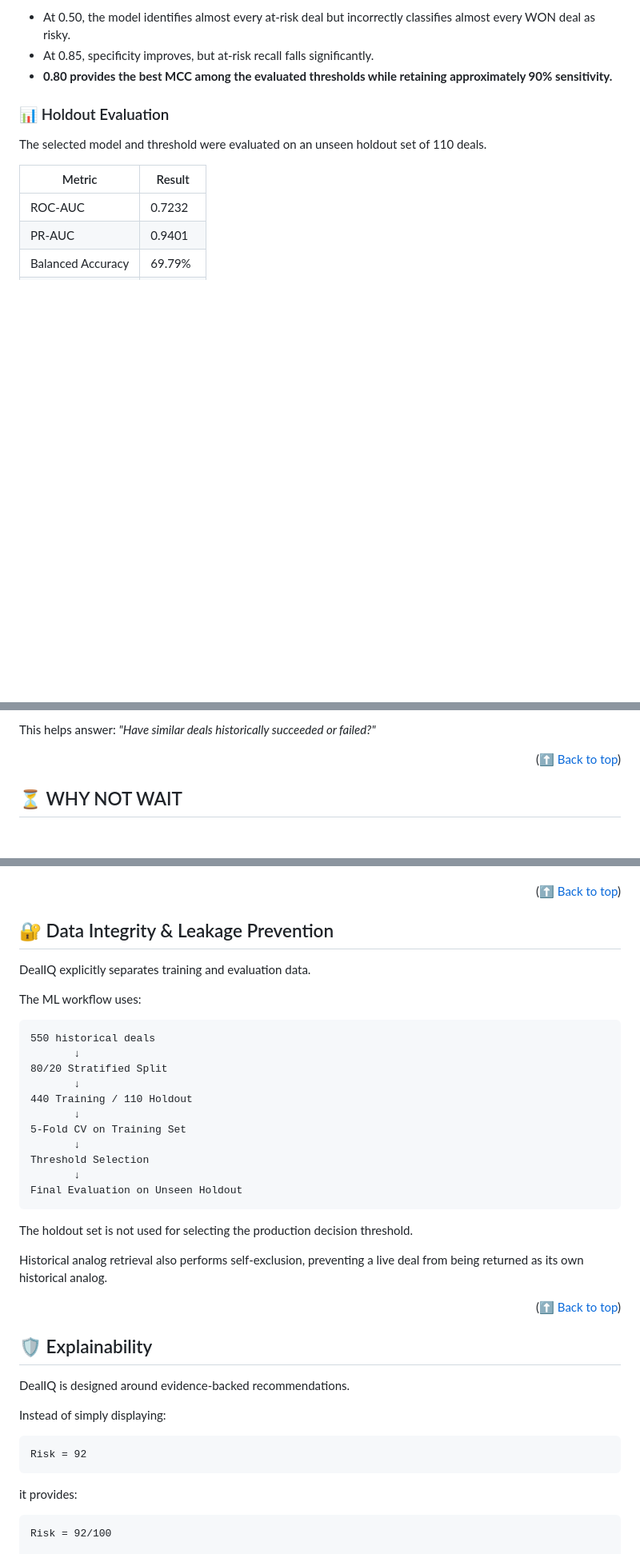
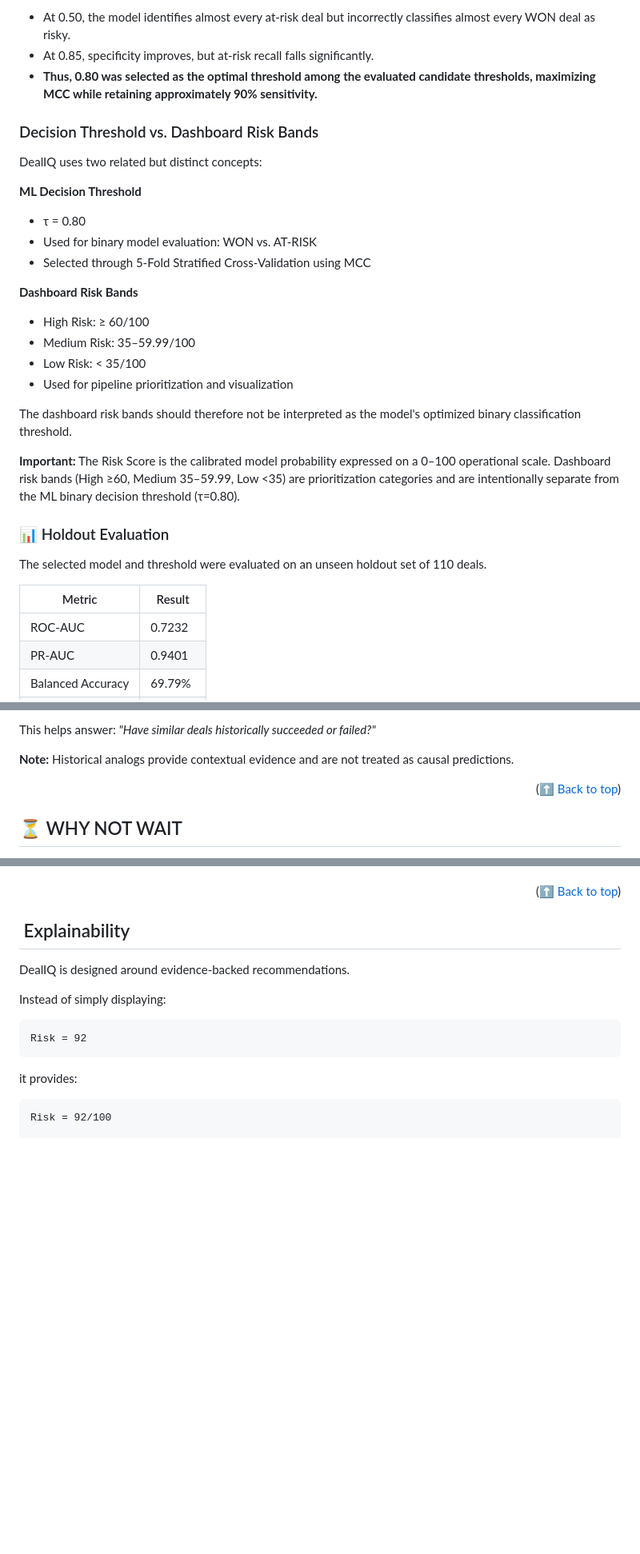
Before and after one commit to Thishithasai406/TEAM-SHAKTHI-BUILD-SPRINT-HACKATHON-, a Markdown page: README.md, 3 parts joined by grey strips. Shown at 80% size. GitHub-like rendering; blank space fills up the shorter version.

````diff
--- a/README.md
+++ b/README.md
@@ -330,7 +331,26 @@ The selection prioritizes Matthews Correlation Coefficient (MCC) while maintaini
 
 - At 0.50, the model identifies almost every at-risk deal but incorrectly classifies almost every WON deal as risky.
 - At 0.85, specificity improves, but at-risk recall falls significantly.
-- **0.80 provides the best MCC among the evaluated thresholds while retaining approximately 90% sensitivity.**
+- **Thus, 0.80 was selected as the optimal threshold among the evaluated candidate thresholds, maximizing MCC while retaining approximately 90% sensitivity.**
+
+### Decision Threshold vs. Dashboard Risk Bands
+
+DealIQ uses two related but distinct concepts:
+
+**ML Decision Threshold**
+- τ = 0.80
+- Used for binary model evaluation: WON vs. AT-RISK
+- Selected through 5-Fold Stratified Cross-Validation using MCC
+
+**Dashboard Risk Bands**
+- High Risk: ≥ 60/100
+- Medium Risk: 35–59.99/100
+- Low Risk: < 35/100
+- Used for pipeline prioritization and visualization
+
+The dashboard risk bands should therefore not be interpreted as the model's optimized binary classification threshold.
+
+**Important:** The Risk Score is the calibrated model probability expressed on a 0–100 operational scale. Dashboard risk bands (High ≥60, Medium 35–59.99, Low <35) are prioritization categories and are intentionally separate from the ML binary decision threshold (τ=0.80).
 
 ### 📊 Holdout Evaluation
 
@@ -424,6 +446,8 @@ The system compares a live deal against historical deals to provide contextual e
 - 112 days → LOST
 
 This helps answer: *"Have similar deals historically succeeded or failed?"*
+
+**Note:** Historical analogs provide contextual evidence and are not treated as causal predictions.
 
 <p align="right">(<a href="#readme-top">⬆ Back to top</a>)</p>
 
@@ -675,32 +697,7 @@ The test suite covers critical system behavior including:
 
 <p align="right">(<a href="#readme-top">⬆ Back to top</a>)</p>
 
-## 🔐 Data Integrity & Leakage Prevention
-
-DealIQ explicitly separates training and evaluation data.
-
-The ML workflow uses:
-```
-550 historical deals
-       ↓
-80/20 Stratified Split
-       ↓
-440 Training / 110 Holdout
-       ↓
-5-Fold CV on Training Set
-       ↓
-Threshold Selection
-       ↓
-Final Evaluation on Unseen Holdout
-```
-
-The holdout set is not used for selecting the production decision threshold.
-
-Historical analog retrieval also performs self-exclusion, preventing a live deal from being returned as its own historical analog.
-
-<p align="right">(<a href="#readme-top">⬆ Back to top</a>)</p>
-
-## 🛡️ Explainability
+## ️ Explainability
 
 DealIQ is designed around evidence-backed recommendations.
 
````
Also changed, not shown: other parts of README.md (+39 -129 lines).
